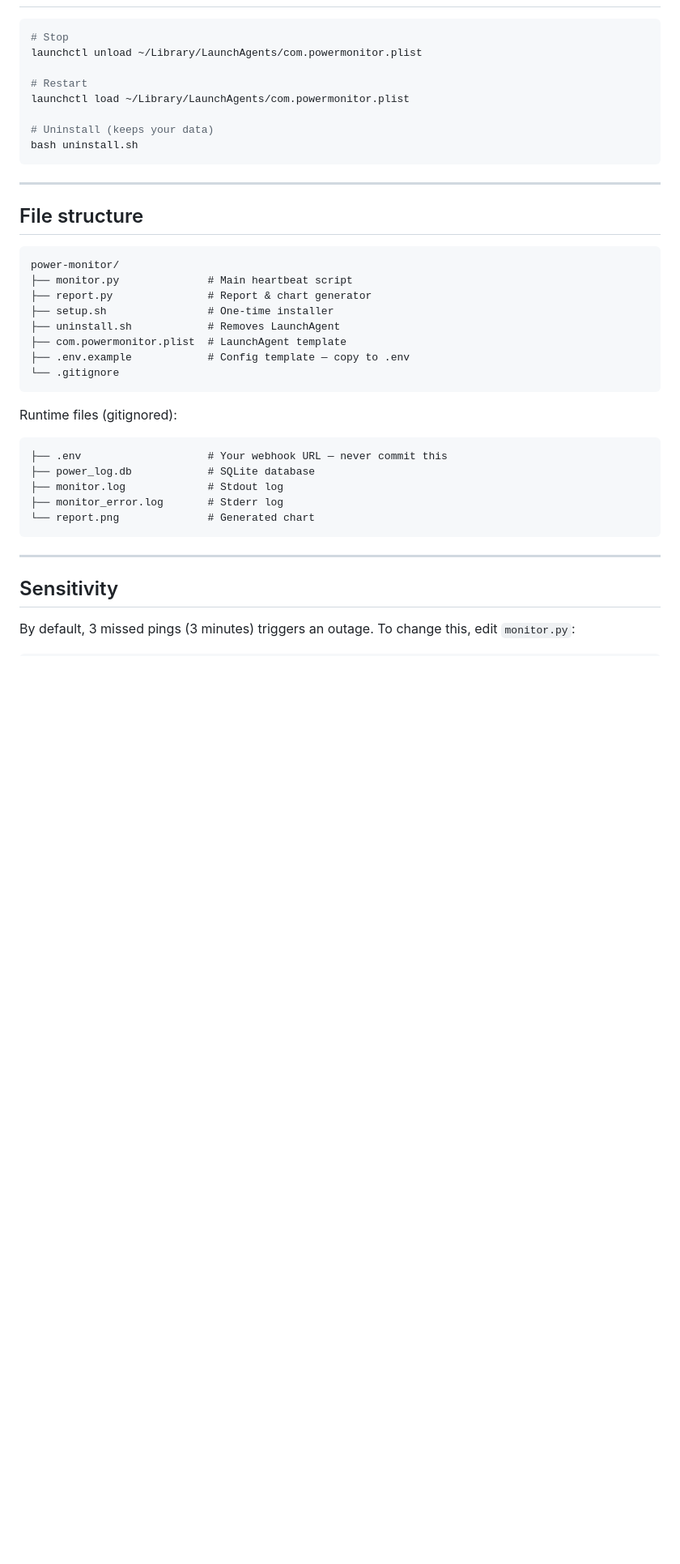
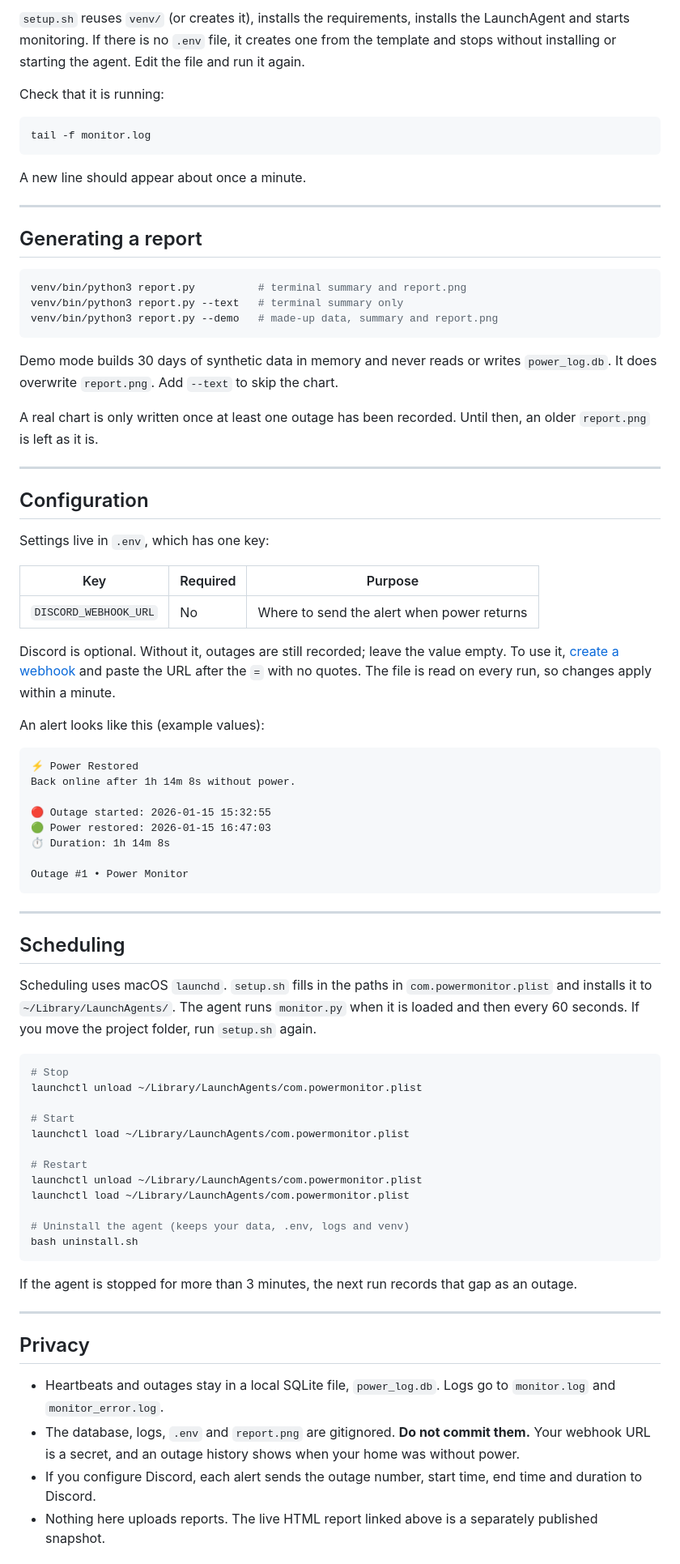
Before and after one commit to nadeemcite/power-monitor, a Markdown page: README.md, the part around one of its changes. Shown at 81% size. Rendered like a GitHub page; blank space fills up the shorter version.

````diff
--- a/README.md
+++ b/README.md
@@ -111,42 +117,81 @@ Charts require matplotlib, which `setup.sh` installs into the venv automatically
+`setup.sh` reuses `venv/` (or creates it), installs the requirements, installs the LaunchAgent and starts monitoring. If there is no `.env` file, it creates one from the template and stops without installing or starting the agent. Edit the file and run it again.
+
+Check that it is running:
+
+```bash
+tail -f monitor.log
+```
+
+A new line should appear about once a minute.
+
+---
+
+## Generating a report
+
+```bash
+venv/bin/python3 report.py          # terminal summary and report.png
+venv/bin/python3 report.py --text   # terminal summary only
+venv/bin/python3 report.py --demo   # made-up data, summary and report.png
+```
+
+Demo mode builds 30 days of synthetic data in memory and never reads or writes `power_log.db`. It does overwrite `report.png`. Add `--text` to skip the chart.
+
+A real chart is only written once at least one outage has been recorded. Until then, an older `report.png` is left as it is.
+
+---
+
+## Configuration
+
+Settings live in `.env`, which has one key:
+
+| Key | Required | Purpose |
+|---|---|---|
+| `DISCORD_WEBHOOK_URL` | No | Where to send the alert when power returns |
+
+Discord is optional. Without it, outages are still recorded; leave the value empty. To use it, [create a webhook](https://support.discord.com/hc/en-us/articles/228383668) and paste the URL after the `=` with no quotes. The file is read on every run, so changes apply within a minute.
+
+An alert looks like this (example values):
+
+```text
+⚡ Power Restored
+Back online after 1h 14m 8s without power.
+
+🔴 Outage started: 2026-01-15 15:32:55
+🟢 Power restored: 2026-01-15 16:47:03
+⏱ Duration: 1h 14m 8s
+
+Outage #1 • Power Monitor
+```
+
+---
+
+## Scheduling
+
+Scheduling uses macOS `launchd`. `setup.sh` fills in the paths in `com.powermonitor.plist` and installs it to `~/Library/LaunchAgents/`. The agent runs `monitor.py` when it is loaded and then every 60 seconds. If you move the project folder, run `setup.sh` again.
 
 ```bash
 # Stop
 launchctl unload ~/Library/LaunchAgents/com.powermonitor.plist
 
-# Restart
+# Start
 launchctl load ~/Library/LaunchAgents/com.powermonitor.plist
 
-# Uninstall (keeps your data)
+# Restart
+launchctl unload ~/Library/LaunchAgents/com.powermonitor.plist
+launchctl load ~/Library/LaunchAgents/com.powermonitor.plist
+
+# Uninstall the agent (keeps your data, .env, logs and venv)
 bash uninstall.sh
 ```
 
----
-
-## File structure
-
-```
-power-monitor/
-├── monitor.py              # Main heartbeat script
-├── report.py               # Report & chart generator
-├── setup.sh                # One-time installer
-├── uninstall.sh            # Removes LaunchAgent
-├── com.powermonitor.plist  # LaunchAgent template
-├── .env.example            # Config template — copy to .env
-└── .gitignore
-```
-
-Runtime files (gitignored):
-```
-├── .env                    # Your webhook URL — never commit this
-├── power_log.db            # SQLite database
-├── monitor.log             # Stdout log
-├── monitor_error.log       # Stderr log
-└── report.png              # Generated chart
-```
+If the agent is stopped for more than 3 minutes, the next run records that gap as an outage.
 
 ---
 
-## Sensitivity
+## Privacy
 
-By default, 3 missed pings (3 minutes) triggers an outage. To change this, edit `monitor.py`:
+- Heartbeats and outages stay in a local SQLite file, `power_log.db`. Logs go to `monitor.log` and `monitor_error.log`.
+- The database, logs, `.env` and `report.png` are gitignored. **Do not commit them.** Your webhook URL is a secret, and an outage history shows when your home was without power.
+- If you configure Discord, each alert sends the outage number, start time, end time and duration to Discord.
+- Nothing here uploads reports. The live HTML report linked above is a separately published snapshot.
 
````
Also changed, not shown: other parts of README.md (+124 -85 lines), docs/report-demo.png (added), 1 other file.
